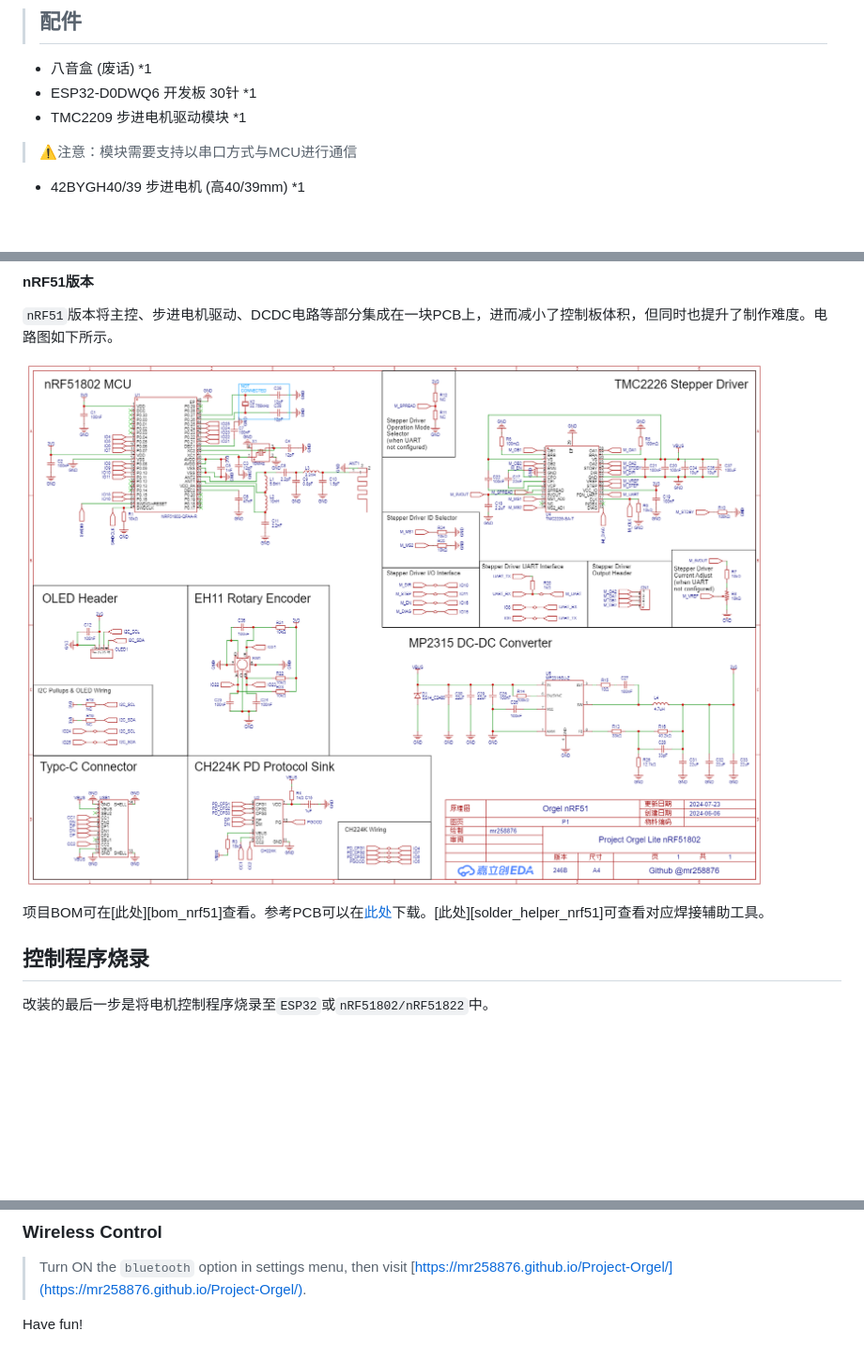
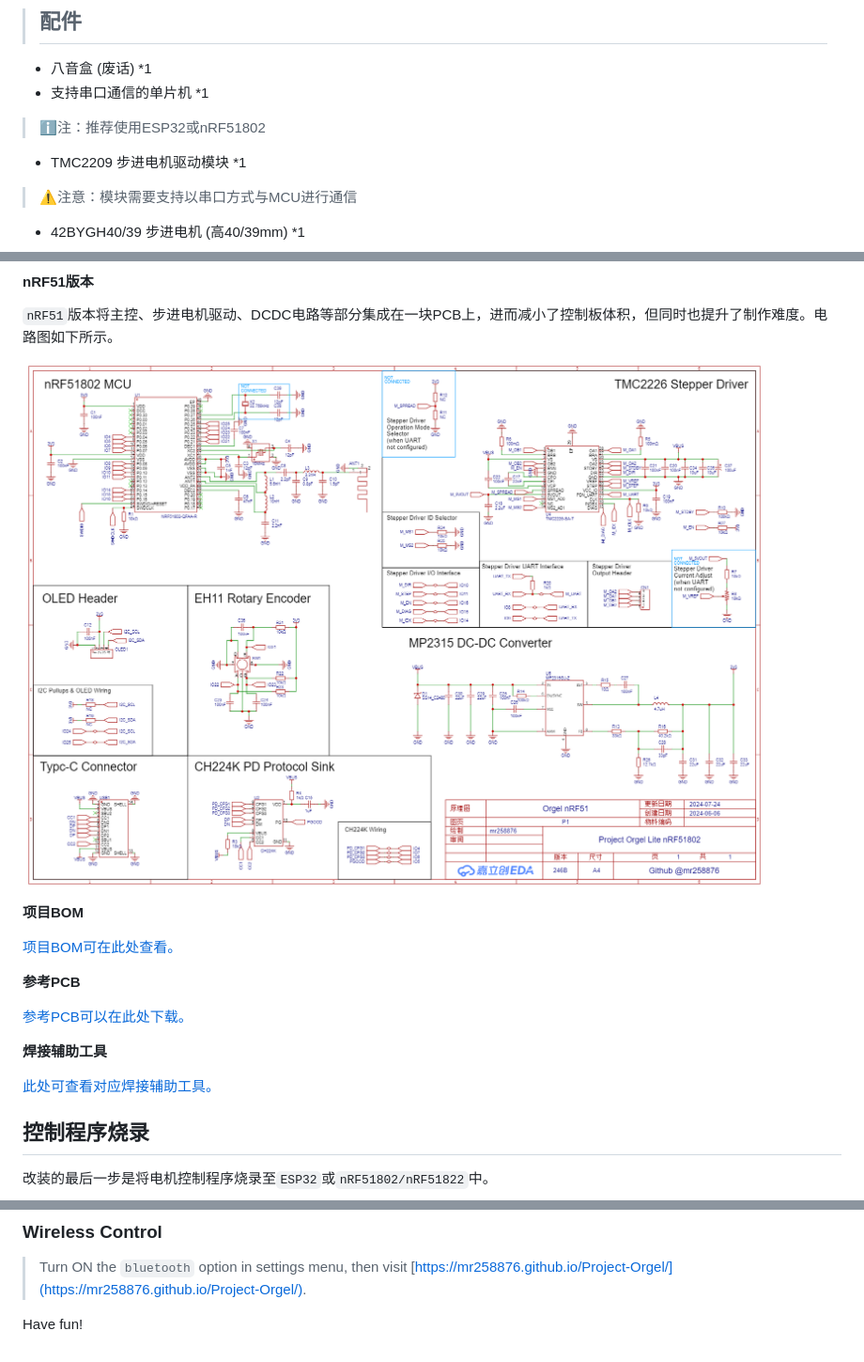
Before and after one commit to mr258876/Project-Orgel, a Markdown page: README.md, 3 parts joined by grey strips. Shown: that part at 94% size. Rendered like a GitHub page; pictures changed too: PCB/SCH_Orgel nRF51_1-P1_2024-07-24.png; blank space fills up the shorter version.

```diff
--- a/README.md
+++ b/README.md
@@ -32,7 +32,8 @@
 
 >## 配件
 * 八音盒 (废话) *1
-* ESP32-D0DWQ6 开发板 30针 *1
+* 支持串口通信的单片机 *1
+>ℹ注：推荐使用ESP32或nRF51802
 * TMC2209 步进电机驱动模块 *1
 >⚠注意：模块需要支持以串口方式与MCU进行通信
 * 42BYGH40/39 步进电机 (高40/39mm) *1
@@ -110,7 +118,17 @@
 
 ![curcit_schema_nrf51][schema_url_nrf51]
 
-项目BOM可在[此处][bom_nrf51]查看。参考PCB可以在[此处][gerber_url_nrf51]下载。[此处][solder_helper_nrf51]可查看对应焊接辅助工具。
+**项目BOM**
+
+[项目BOM可在此处查看。][bom_url_nrf51]
+
+**参考PCB**
+
+[参考PCB可以在此处下载。][gerber_url_nrf51]
+
+**焊接辅助工具**
+
+[此处可查看对应焊接辅助工具。][solder_helper_url_nrf51]
 
 ## 控制程序烧录
 改装的最后一步是将电机控制程序烧录至`ESP32`或`nRF51802/nRF51822`中。
@@ -387,24 +406,25 @@ Explations on adjustable values:
 
 Have fun!
 
-[before_modding_url]:https://github.com/mr258876/Project-Orgel/raw/main/pics/before_modding.jpg
-[after_modding_url]:https://github.com/mr258876/Project-Orgel/raw/main/pics/after_modding.jpg
-[handle_removed_url]:https://github.com/mr258876/Project-Orgel/raw/main/pics/handle_removed.jpg
+[before_modding_url]:/pics/before_modding.jpg
+[after_modding_url]:/pics/after_modding.jpg
+[handle_removed_url]:/pics/handle_removed.jpg
 
-[schema_url]:https://github.com/mr258876/Project-Orgel/raw/main/PCB/Schematic_Project%20Orgel_2021-11-29.png
-[gerber_url]:https://github.com/mr258876/Project-Orgel/raw/main/PCB/Gerber_PCB_Project%20Orgel.zip
+[schema_url]:/PCB/Schematic_Project%20Orgel_2021-11-29.png
+[gerber_url]:/PCB/Gerber_PCB_Project%20Orgel.zip
 
-[schema_url_nrf51]:https://github.com/mr258876/Project-Orgel/raw/main/PCB/SCH_Orgel%20nRF51_1-P1_2024-07-24.png
-[gerber_url_nrf51]:https://github.com/mr258876/Project-Orgel/raw/main/PCB/Gerber_PCB1_Orgel%20nRF51_2024-07-24.zip
+[bom_url_nrf51]:/PCB/BOM_Board1_Orgel%20nRF51_2024-07-24.xlsx
+[schema_url_nrf51]:/PCB/SCH_Orgel%20nRF51_1-P1_2024-07-24.png
+[gerber_url_nrf51]:/PCB/Gerber_PCB1_Orgel%20nRF51_2024-07-24.zip
 [solder_helper_url_nrf51]:https://raw.githubusercontent.com/mr258876/Project-Orgel/raw/main/PCB/Solder_Helper_PCB1_Orgel%20nRF51_2024-7-24.html
 
 [zhihu_esp32_environment_url]:https://zhuanlan.zhihu.com/p/107804270
 [randomnerdtutorials_esp32_environment_url]:https://randomnerdtutorials.com/installing-the-esp32-board-in-arduino-ide-windows-instructions/
 
-[mainframe_zh_url]:https://github.com/mr258876/Project-Orgel/raw/main/pics/MainFrame_zh.jpg
-[tomenu_zh_url]:https://github.com/mr258876/Project-Orgel/raw/main/pics/ToMenu_zh.jpg
-[menu_zh_url]:https://github.com/mr258876/Project-Orgel/raw/main/pics/Menu_zh.jpg
+[mainframe_zh_url]:/pics/MainFrame_zh.jpg
+[tomenu_zh_url]:/pics/ToMenu_zh.jpg
+[menu_zh_url]:/pics/Menu_zh.jpg
 
-[mainframe_en_url]:https://github.com/mr258876/Project-Orgel/raw/main/pics/MainFrame_en.jpg
-[tomenu_en_url]:https://github.com/mr258876/Project-Orgel/raw/main/pics/ToMenu_en.jpg
-[menu_en_url]:https://github.com/mr258876/Project-Orgel/raw/main/pics/Menu_en.jpg
+[mainframe_en_url]:/pics/MainFrame_en.jpg
+[tomenu_en_url]:/pics/ToMenu_en.jpg
+[menu_en_url]:/pics/Menu_en.jpg
```
Also changed, not shown: other parts of README.md (+9 -1 lines), pics/MainFrame_en.jpg (added), pics/Menu_en.jpg (added), pics/ToMenu_en.jpg (added), 6 other files.
